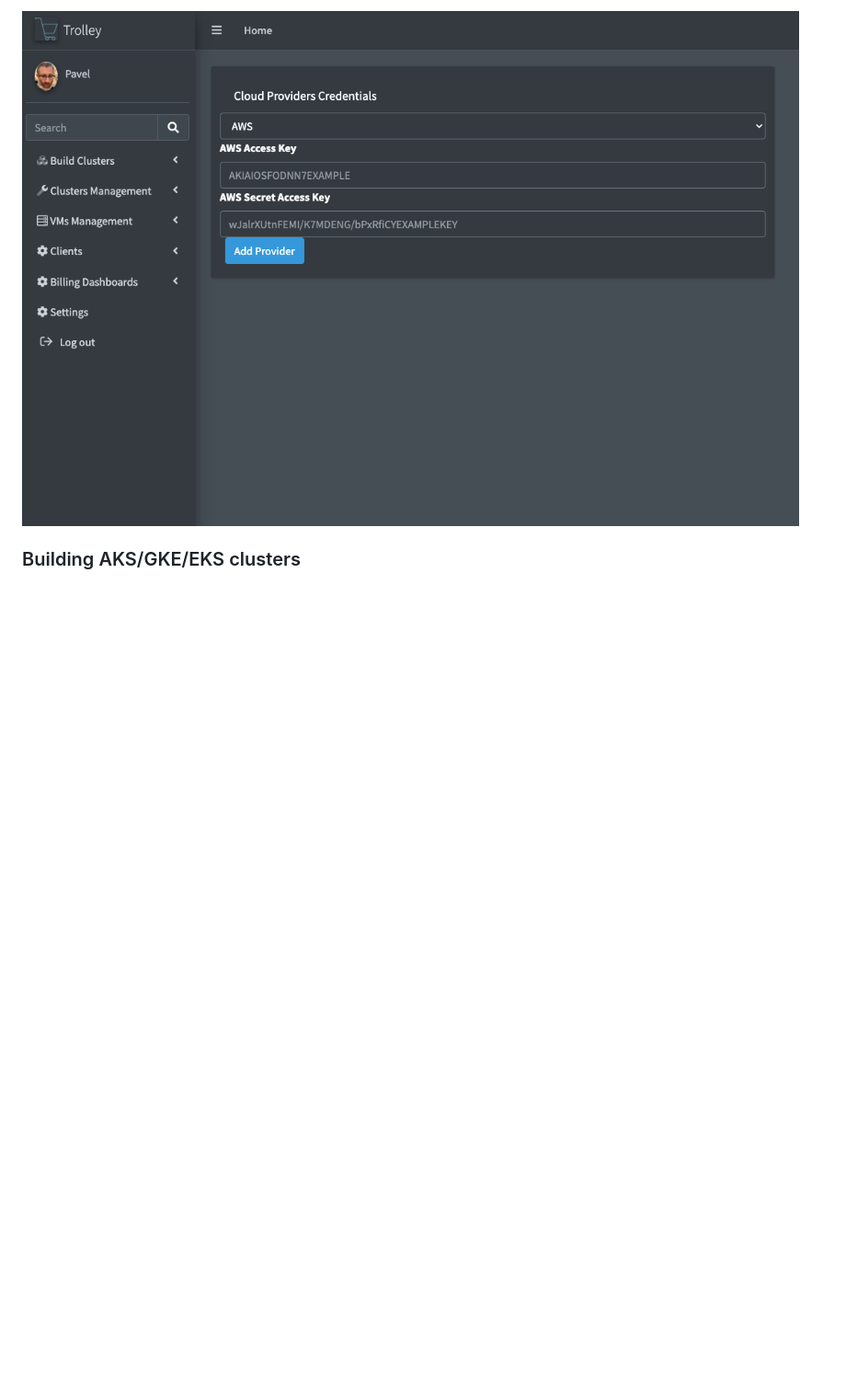
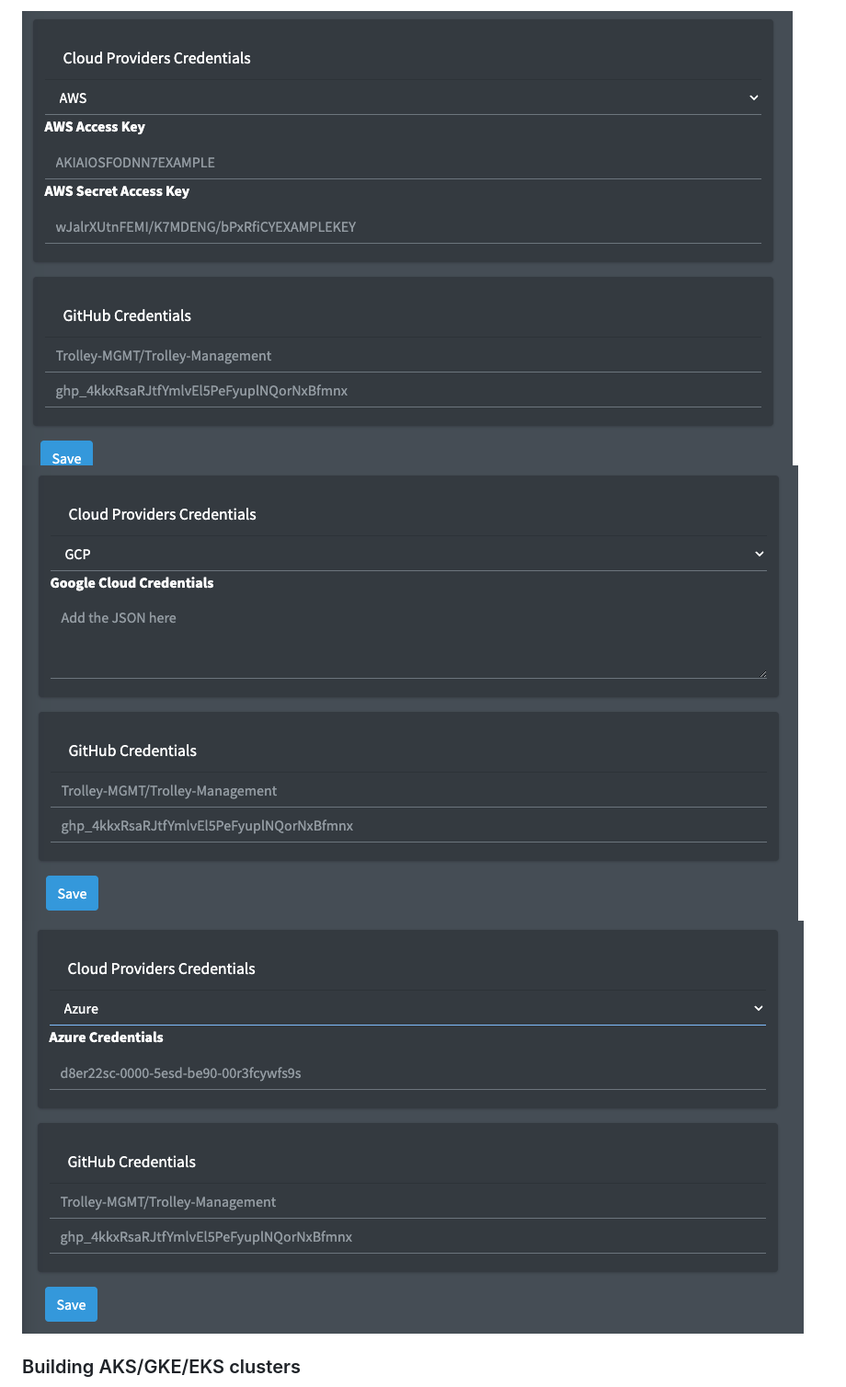
Before and after one commit to Trolley-MGMT/trolleymgmt, a Markdown page: README.md, the part around the change printed below. Shown: that part at 92% size. GitHub-like rendering; pictures changed too: documentation/aws-settings.png (added), documentation/azure-settings.png (added), documentation/gcp-settings.png (added); blank space fills up the shorter version.

Commit message:
added new documentation

```diff
--- a/README.md
+++ b/README.md
@@ -126,5 +136,7 @@ Under the Settings menu we have an option to add credentials of the cloud provid
 
-![](documentation/credentials.png)
+![](documentation/aws-settings.png)
+![](documentation/gcp-settings.png)
+![](documentation/azure-settings.png)
 
 ### Building AKS/GKE/EKS clusters
 ![](documentation/build_aks_clusters.png)
```
Also changed, not shown: other parts of README.md (+49 -39 lines), documentation/login.png, documentation/register.png, 1 other file.
